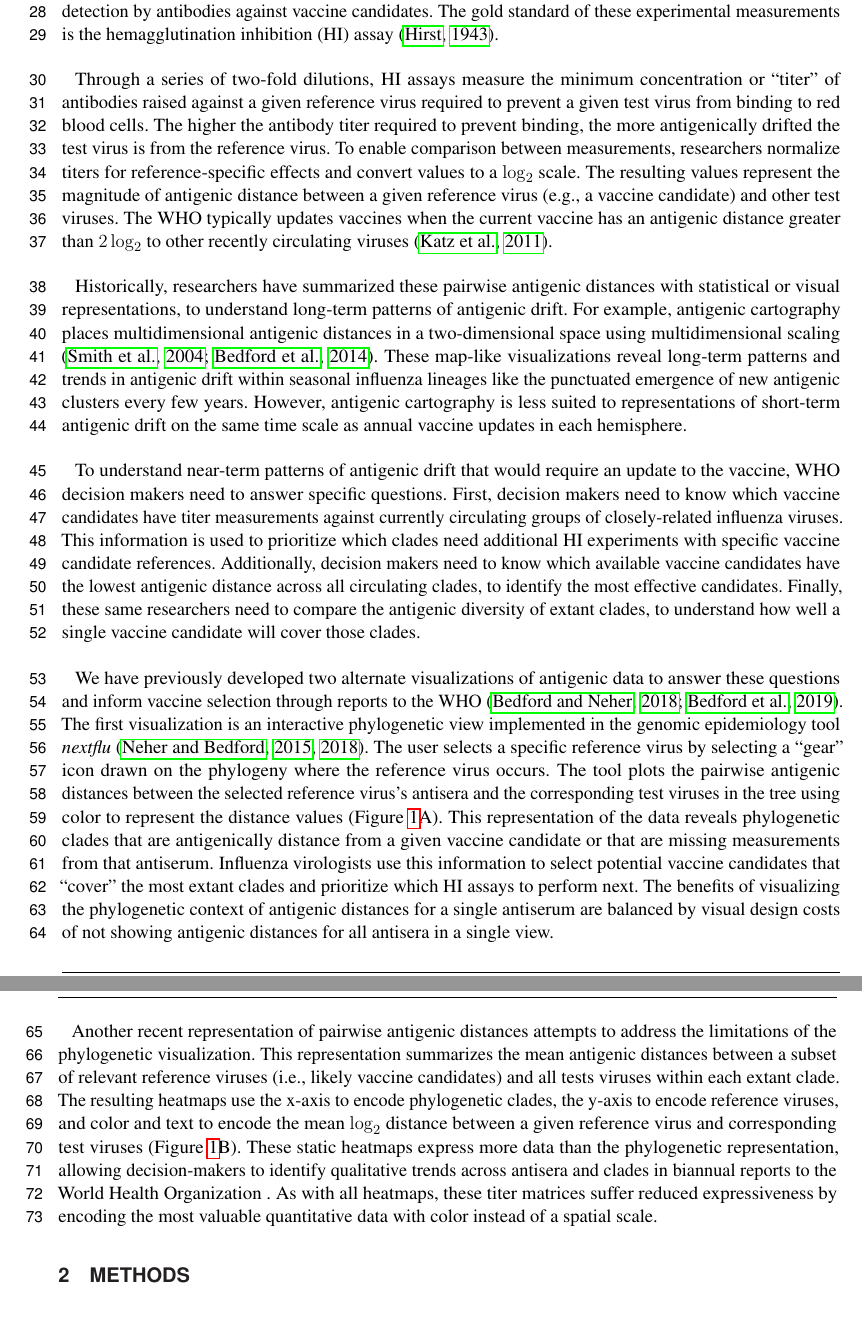
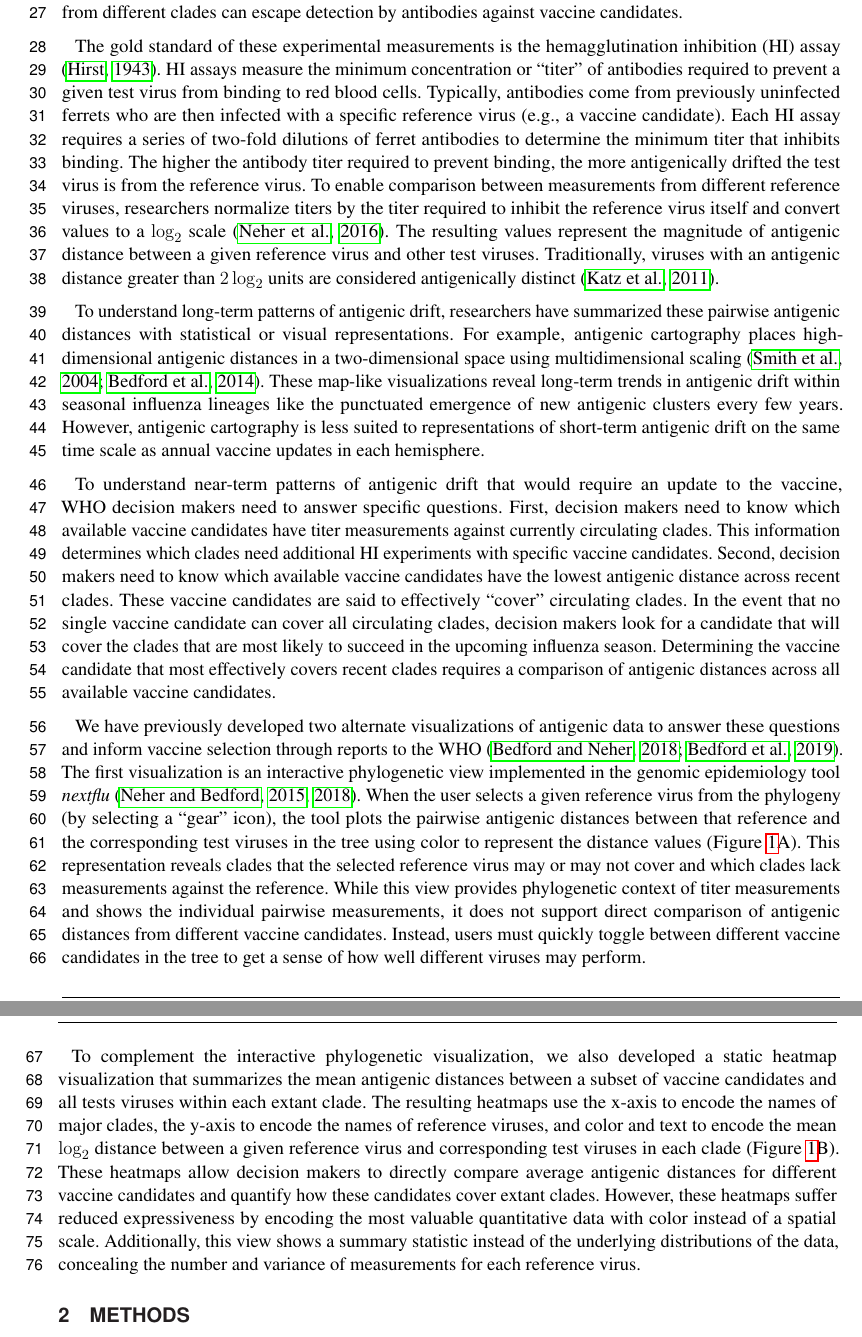
Before and after one commit to blab/measurements-panel, a LaTeX document (manuscript/measurements-panel.tex): two parts of pages 2 and 3 of 10, joined at a grey line, cut so that both start at the same text. Compiled offline with pdfLaTeX.

Commit message:
Refine introduction

```diff
--- a/manuscript/measurements-panel.tex
+++ b/manuscript/measurements-panel.tex
@@ -79,35 +79,37 @@ Experimental measurements of antigenic drift quantify how well viruses from diff
 The gold standard of these experimental measurements is the hemagglutination inhibition (HI) assay \citep{hirst1943studies}.
+HI assays measure the minimum concentration or ``titer'' of antibodies required to prevent a given test virus from binding to red blood cells.
+Typically, antibodies come from previously uninfected ferrets who are then infected with a specific reference virus (e.g., a vaccine candidate).
+Each HI assay requires a series of two-fold dilutions of ferret antibodies to determine the minimum titer that inhibits binding.
+The higher the antibody titer required to prevent binding, the more antigenically drifted the test virus is from the reference virus.
+To enable comparison between measurements from different reference viruses, researchers normalize titers by the titer required to inhibit the reference virus itself and convert values to a $\log_{2}$ scale \citep{Neher:2016hy}.
+The resulting values represent the magnitude of antigenic distance between a given reference virus and other test viruses.
+Traditionally, viruses with an antigenic distance greater than $2\log_{2}$ units are considered antigenically distinct \citep{Katz2011}.
 
-Through a series of two-fold dilutions, HI assays measure the minimum concentration or ``titer'' of antibodies raised against a given reference virus required to prevent a given test virus from binding to red blood cells.
-The higher the antibody titer required to prevent binding, the more antigenically drifted the test virus is from the reference virus.
-To enable comparison between measurements, researchers normalize titers for reference-specific effects and convert values to a $\log_{2}$ scale.
-The resulting values represent the magnitude of antigenic distance between a given reference virus (e.g., a vaccine candidate) and other test viruses.
-The WHO typically updates vaccines when the current vaccine has an antigenic distance greater than ${2\log_{2}}$ to other recently circulating viruses \citep{Katz2011}.
-
-Historically, researchers have summarized these pairwise antigenic distances with statistical or visual representations, to understand long-term patterns of antigenic drift.
-For example, antigenic cartography places multidimensional antigenic distances in a two-dimensional space using multidimensional scaling \citep{Smith:2004jc,Bedford:2014bf}.
-These map-like visualizations reveal long-term patterns and trends in antigenic drift within seasonal influenza lineages like the punctuated emergence of new antigenic clusters every few years.
+To understand long-term patterns of antigenic drift, researchers have summarized these pairwise antigenic distances with statistical or visual representations.
+For example, antigenic cartography places high-dimensional antigenic distances in a two-dimensional space using multidimensional scaling \citep{Smith:2004jc,Bedford:2014bf}.
+These map-like visualizations reveal long-term trends in antigenic drift within seasonal influenza lineages like the punctuated emergence of new antigenic clusters every few years.
 However, antigenic cartography is less suited to representations of short-term antigenic drift on the same time scale as annual vaccine updates in each hemisphere.
 
 To understand near-term patterns of antigenic drift that would require an update to the vaccine, WHO decision makers need to answer specific questions.
-First, decision makers need to know which vaccine candidates have titer measurements against currently circulating groups of closely-related influenza viruses.
-This information is used to prioritize which clades need additional HI experiments with specific vaccine candidate references.
-Additionally, decision makers need to know which available vaccine candidates have the lowest antigenic distance across all circulating clades, to identify the most effective candidates.
-Finally, these same researchers need to compare the antigenic diversity of extant clades, to understand how well a single vaccine candidate will cover those clades.
+First, decision makers need to know which available vaccine candidates have titer measurements against currently circulating clades.
+This information determines which clades need additional HI experiments with specific vaccine candidates.
+Second, decision makers need to know which available vaccine candidates have the lowest antigenic distance across recent clades.
+These vaccine candidates are said to effectively ``cover'' circulating clades.
+In the event that no single vaccine candidate can cover all circulating clades, decision makers look for a candidate that will cover the clades that are most likely to succeed in the upcoming influenza season.
+Determining the vaccine candidate that most effectively covers recent clades requires a comparison of antigenic distances across all available vaccine candidates.
 
 We have previously developed two alternate visualizations of antigenic data to answer these questions and inform vaccine selection through reports to the WHO \citep{BedfordWHO2018,BedfordWHO2019}.
 The first visualization is an interactive phylogenetic view implemented in the genomic epidemiology tool \emph{nextflu} \citep{NeherBedford2015,NeherBedford2018}.
-The user selects a specific reference virus by selecting a ``gear'' icon drawn on the phylogeny where the reference virus occurs.
-The tool plots the pairwise antigenic distances between the selected reference virus's antisera and the corresponding test viruses in the tree using color to represent the distance values (Figure~\ref{fig:1}A).
-This representation of the data reveals phylogenetic clades that are antigenically distance from a given vaccine candidate or that are missing measurements from that antiserum.
-Influenza virologists use this information to select potential vaccine candidates that ``cover'' the most extant clades and prioritize which HI assays to perform next.
-The benefits of visualizing the phylogenetic context of antigenic distances for a single antiserum are balanced by visual design costs of not showing antigenic distances for all antisera in a single view.
+When the user selects a given reference virus from the phylogeny (by selecting a ``gear'' icon), the tool plots the pairwise antigenic distances between that reference and the corresponding test viruses in the tree using color to represent the distance values (Figure~\ref{fig:1}A).
+This representation reveals clades that the selected reference virus may or may not cover and which clades lack measurements against the reference.
+While this view provides phylogenetic context of titer measurements and shows the individual pairwise measurements, it does not support direct comparison of antigenic distances from different vaccine candidates.
+Instead, users must quickly toggle between different vaccine candidates in the tree to get a sense of how well different viruses may perform.
 
-Another recent representation of pairwise antigenic distances attempts to address the limitations of the phylogenetic visualization.
-This representation summarizes the mean antigenic distances between a subset of relevant reference viruses (i.e., likely vaccine candidates) and all tests viruses within each extant clade.
-The resulting heatmaps use the x-axis to encode phylogenetic clades, the y-axis to encode reference viruses, and color and text to encode the mean $\log_{2}$ distance between a given reference virus and corresponding test viruses (Figure~\ref{fig:1}B).
-These static heatmaps express more data than the phylogenetic representation, allowing decision-makers to identify qualitative trends across antisera and clades in biannual reports to the World Health Organization .
-As with all heatmaps, these titer matrices suffer reduced expressiveness by encoding the most valuable quantitative data with color instead of a spatial scale.
+To complement the interactive phylogenetic visualization, we also developed a static heatmap visualization that summarizes the mean antigenic distances between a subset of vaccine candidates and all tests viruses within each extant clade.
+The resulting heatmaps use the x-axis to encode the names of major clades, the y-axis to encode the names of reference viruses, and color and text to encode the mean $\log_{2}$ distance between a given reference virus and corresponding test viruses in each clade (Figure~\ref{fig:1}B).
+These heatmaps allow decision makers to directly compare average antigenic distances for different vaccine candidates and quantify how these candidates cover extant clades.
+However, these heatmaps suffer reduced expressiveness by encoding the most valuable quantitative data with color instead of a spatial scale.
+Additionally, this view shows a summary statistic instead of the underlying distributions of the data, concealing the number and variance of measurements for each reference virus.
 
 \section{Methods}
 
```
Also changed, not shown: manuscript/measurements-panel.bib (+10 -0 lines), manuscript/measurements-panel.tex (8 more changed lines).
